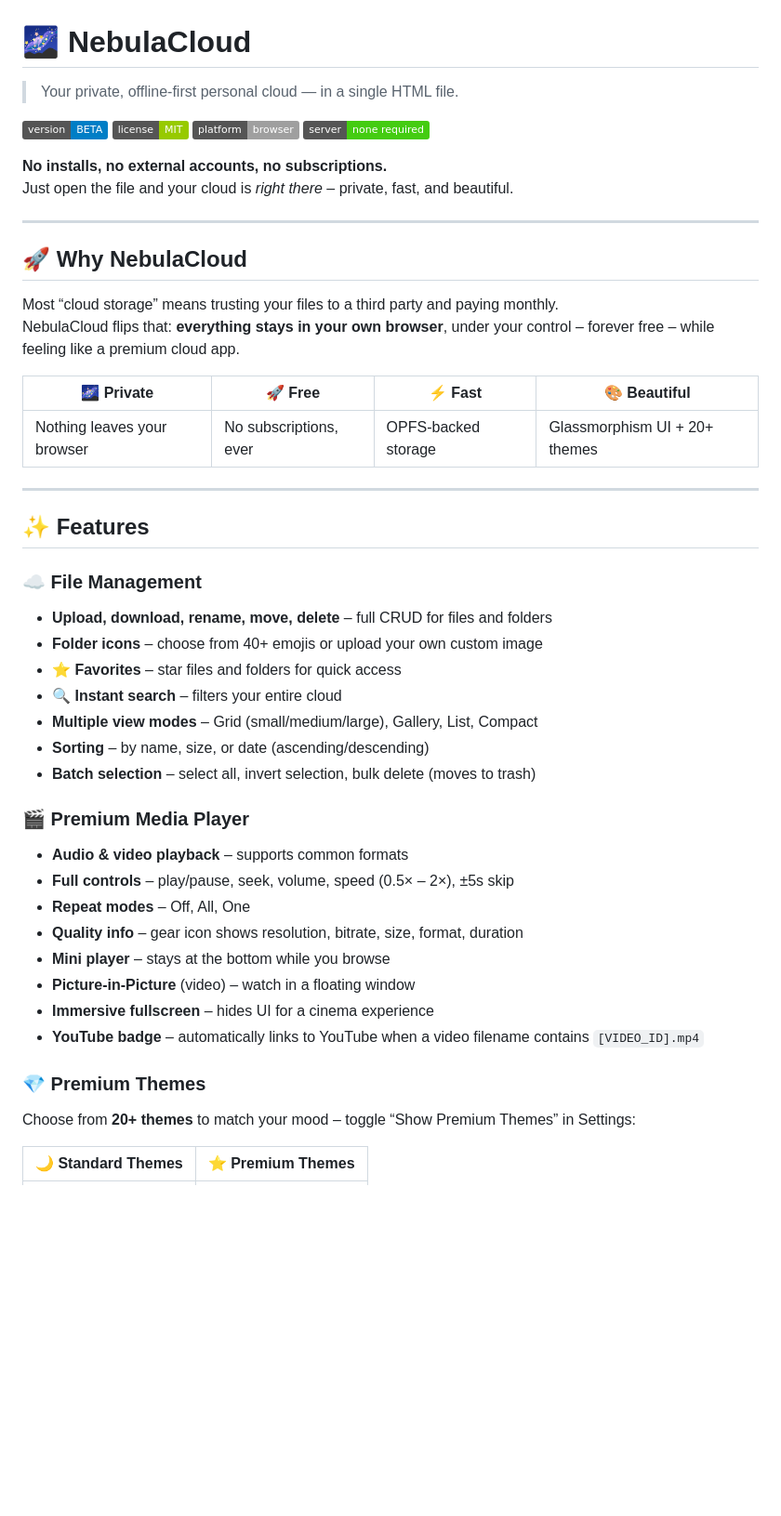
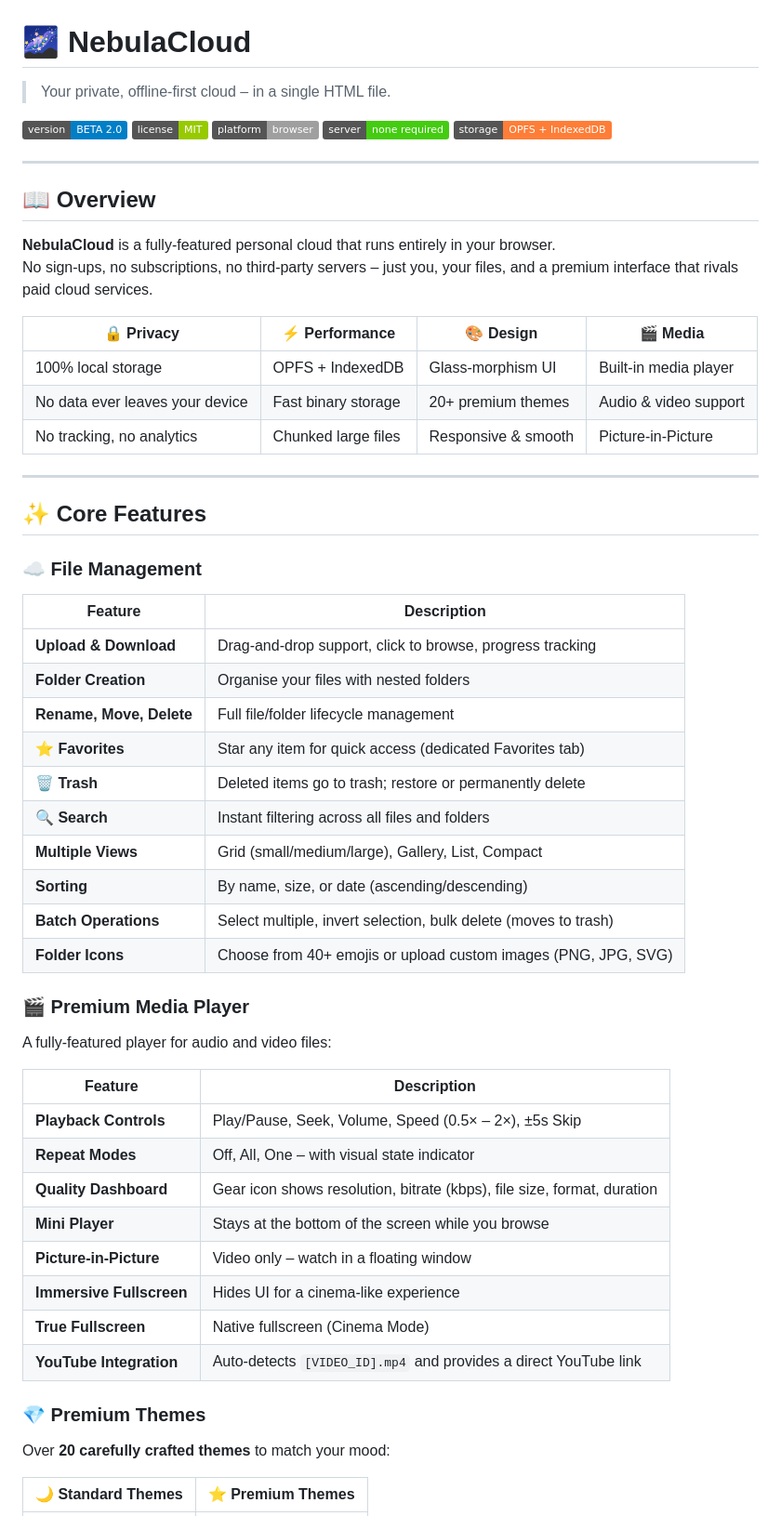
Before and after one commit to Makerxm800/NebulaDrive, a Markdown page: README.md, the part around one of its changes. Shown at 93% size. Rendered like a GitHub page; badges without logos; blank space fills up the shorter version.

```diff
--- a/README.md
+++ b/README.md
@@ -1,51 +1,63 @@
 # 🌌 NebulaCloud
 
-> Your private, offline‑first personal cloud — in a single HTML file.
+> Your private, offline‑first cloud – in a single HTML file.
 
-[![Version](https://img.shields.io/badge/version-BETA-blue)](#)
+[![Version](https://img.shields.io/badge/version-BETA_2.0-blue)](#)
 [![License](https://img.shields.io/badge/license-MIT-green)](#)
 [![Platform](https://img.shields.io/badge/platform-browser-lightgrey)](#)
 [![Server](https://img.shields.io/badge/server-none%20required-brightgreen)](#)
-
-**No installs, no external accounts, no subscriptions.**
-Just open the file and your cloud is *right there* – private, fast, and beautiful.
+[![Storage](https://img.shields.io/badge/storage-OPFS%20%2B%20IndexedDB-orange)](#)
 
 ---
 
-## 🚀 Why NebulaCloud
+## 📖 Overview
 
-Most “cloud storage” means trusting your files to a third party and paying monthly.
-NebulaCloud flips that: **everything stays in your own browser**, under your control – forever free – while feeling like a premium cloud app.
+**NebulaCloud** is a fully‑featured personal cloud that runs entirely in your browser.
+No sign‑ups, no subscriptions, no third‑party servers – just you, your files, and a premium interface that rivals paid cloud services.
 
-| 🌌 Private | 🚀 Free | ⚡ Fast | 🎨 Beautiful |
-|------------|---------|---------|--------------|
-| Nothing leaves your browser | No subscriptions, ever | OPFS‑backed storage | Glassmorphism UI + 20+ themes |
+| 🔒 Privacy | ⚡ Performance | 🎨 Design | 🎬 Media |
+|------------|---------------|-----------|----------|
+| 100% local storage | OPFS + IndexedDB | Glass‑morphism UI | Built‑in media player |
+| No data ever leaves your device | Fast binary storage | 20+ premium themes | Audio & video support |
+| No tracking, no analytics | Chunked large files | Responsive & smooth | Picture‑in‑Picture |
 
 ---
 
-## ✨ Features
+## ✨ Core Features
 
 ### ☁️ File Management
-- **Upload, download, rename, move, delete** – full CRUD for files and folders
-- **Folder icons** – choose from 40+ emojis or upload your own custom image
-- **⭐ Favorites** – star files and folders for quick access
-- **🔍 Instant search** – filters your entire cloud
-- **Multiple view modes** – Grid (small/medium/large), Gallery, List, Compact
-- **Sorting** – by name, size, or date (ascending/descending)
-- **Batch selection** – select all, invert selection, bulk delete (moves to trash)
+
+| Feature | Description |
+|---------|-------------|
+| **Upload & Download** | Drag‑and‑drop support, click to browse, progress tracking |
+| **Folder Creation** | Organise your files with nested folders |
+| **Rename, Move, Delete** | Full file/folder lifecycle management |
+| **⭐ Favorites** | Star any item for quick access (dedicated Favorites tab) |
+| **🗑️ Trash** | Deleted items go to trash; restore or permanently delete |
+| **🔍 Search** | Instant filtering across all files and folders |
+| **Multiple Views** | Grid (small/medium/large), Gallery, List, Compact |
+| **Sorting** | By name, size, or date (ascending/descending) |
+| **Batch Operations** | Select multiple, invert selection, bulk delete (moves to trash) |
+| **Folder Icons** | Choose from 40+ emojis or upload custom images (PNG, JPG, SVG) |
 
 ### 🎬 Premium Media Player
-- **Audio & video playback** – supports common formats
-- **Full controls** – play/pause, seek, volume, speed (0.5× – 2×), ±5s skip
-- **Repeat modes** – Off, All, One
-- **Quality info** – gear icon shows resolution, bitrate, size, format, duration
-- **Mini player** – stays at the bottom while you browse
-- **Picture‑in‑Picture** (video) – watch in a floating window
-- **Immersive fullscreen** – hides UI for a cinema experience
-- **YouTube badge** – automatically links to YouTube when a video filename contains `[VIDEO_ID].mp4`
+
+A fully‑featured player for audio and video files:
+
+| Feature | Description |
+|---------|-------------|
+| **Playback Controls** | Play/Pause, Seek, Volume, Speed (0.5× – 2×), ±5s Skip |
+| **Repeat Modes** | Off, All, One – with visual state indicator |
+| **Quality Dashboard** | Gear icon shows resolution, bitrate (kbps), file size, format, duration |
+| **Mini Player** | Stays at the bottom of the screen while you browse |
+| **Picture‑in‑Picture** | Video only – watch in a floating window |
+| **Immersive Fullscreen** | Hides UI for a cinema‑like experience |
+| **True Fullscreen** | Native fullscreen (Cinema Mode) |
+| **YouTube Integration** | Auto‑detects `[VIDEO_ID].mp4` and provides a direct YouTube link |
 
 ### 💎 Premium Themes
-Choose from **20+ themes** to match your mood – toggle “Show Premium Themes” in Settings:
+
+Over **20 carefully crafted themes** to match your mood:
 
 | 🌙 Standard Themes | ⭐ Premium Themes |
 |-------------------|------------------|
```
Also changed, not shown: other parts of README.md (+163 -54 lines).
